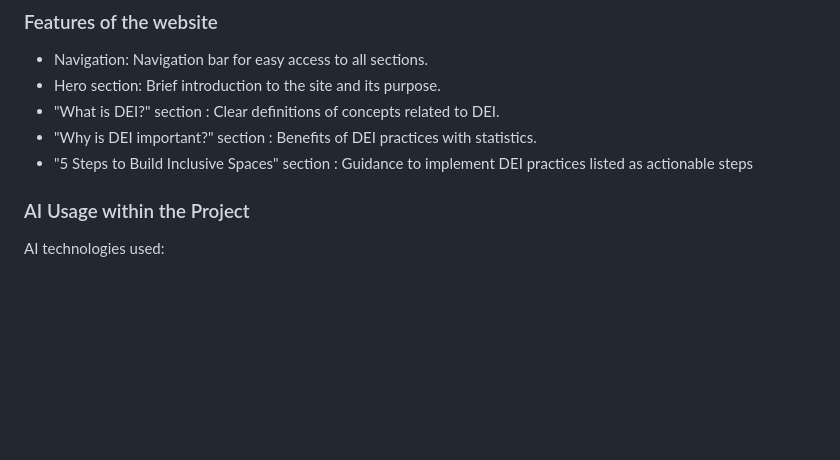
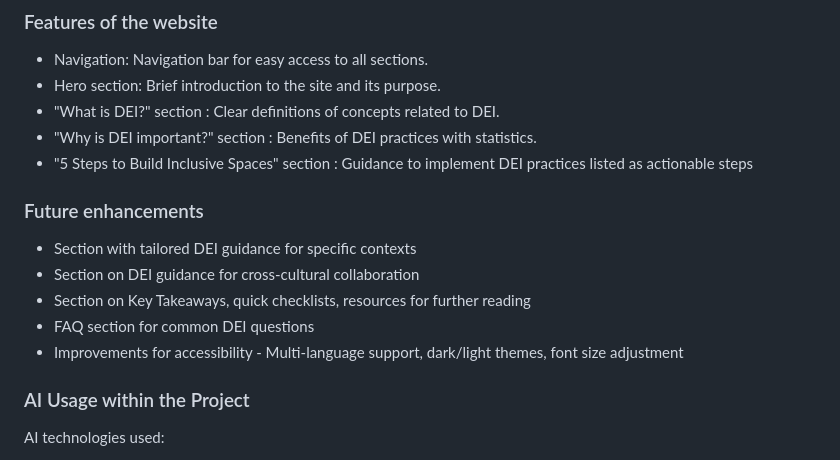
Before and after one commit to sthDINESH/dei-decoded, a Markdown page: README.md, the part around the change. GitHub-like rendering; blank space fills up the shorter version.

Commit message:
add future enhancements section in Readme

```diff
--- a/README.md
+++ b/README.md
@@ -14,6 +14,13 @@ View the deployed website [dei-decoded](https://sthdinesh.github.io/dei-decoded/
 - "What is DEI?" section : Clear definitions of concepts related to DEI.
 - "Why is DEI important?" section : Benefits of DEI practices with statistics.
 - "5 Steps to Build Inclusive Spaces" section : Guidance to implement DEI practices listed as actionable steps
+
+### Future enhancements
+- Section with tailored DEI guidance for specific contexts
+- Section on DEI guidance for cross-cultural collaboration
+- Section on Key Takeaways, quick checklists, resources for further reading
+- FAQ section for common DEI questions
+- Improvements for accessibility - Multi-language support, dark/light themes, font size adjustment
 
 ### AI Usage within the Project
 AI technologies used:
```
